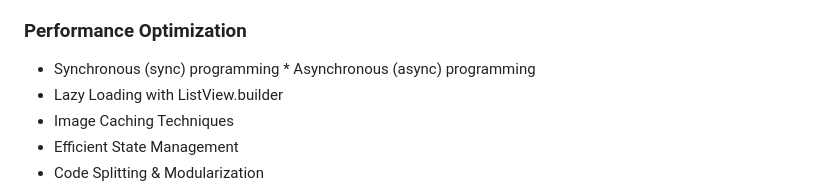
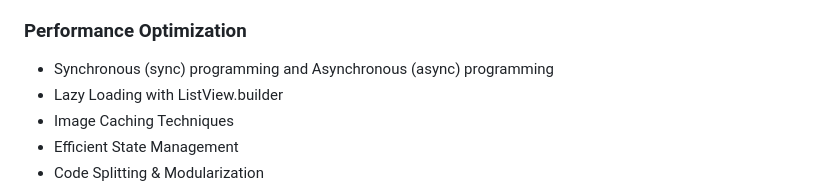
Before and after one commit to ibtisamafzal/SP25-Flutter, a Markdown page: README.md, the part around the change. Rendered like a GitHub page.

Commit message:
updated-readme

```diff
--- a/README.md
+++ b/README.md
@@ -88,7 +88,7 @@ This Bootcamp covers Flutter’s essential and advanced concepts, UI/UX best pra
 - Encrypted Local Storage
 
 ### Performance Optimization
-- Synchronous (sync) programming * Asynchronous (async) programming
+- Synchronous (sync) programming and Asynchronous (async) programming
 - Lazy Loading with ListView.builder
 - Image Caching Techniques
 - Efficient State Management
```
